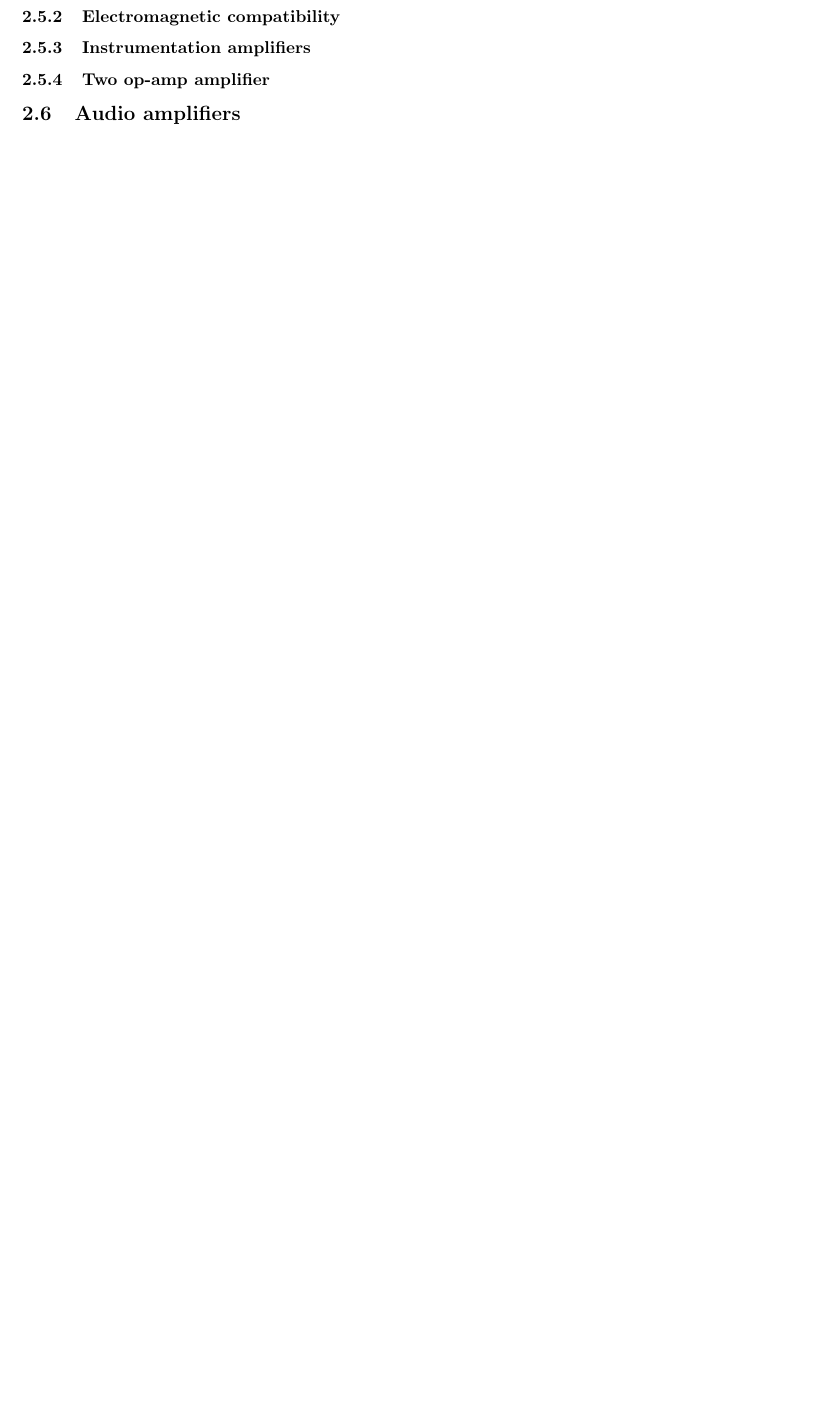
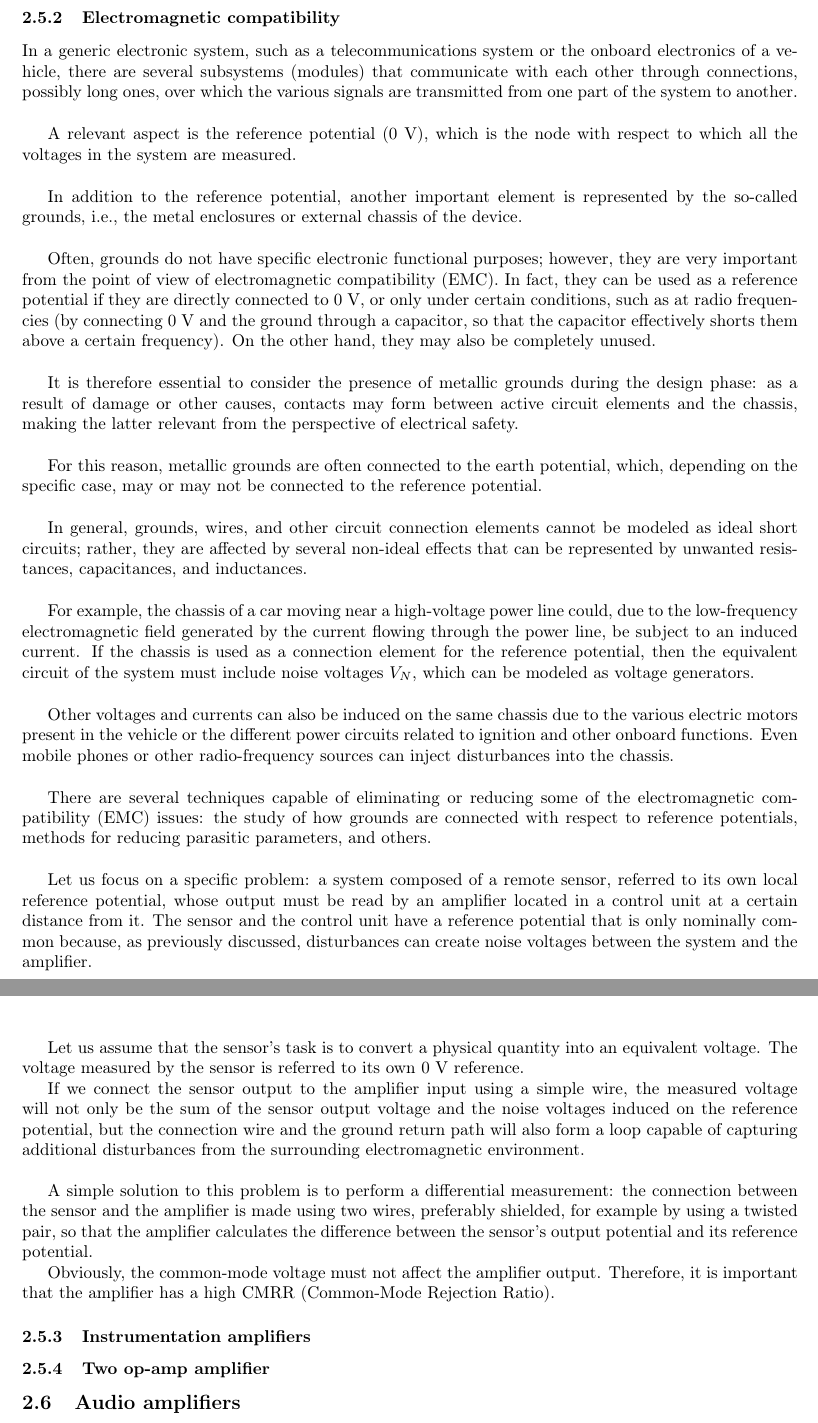
Before and after one commit to francescoabrami/ESE-01VRQLM, a LaTeX document (main.tex, which reads sections/Lectures/02B-Amplifiers.tex): part of page 33 of 34 before the commit and two parts of pages 34 and 35 of 36 after it, the two joined at a grey line, cut so that both start at the same text, the shorter picture padded with empty space. Compiled offline with pdfLaTeX.

Commit message:
feat(amplifiers): add new material

```diff
--- a/sections/Lectures/02B-Amplifiers.tex
+++ b/sections/Lectures/02B-Amplifiers.tex
@@ -1170,3 +1200,38 @@ Depending on the required gain accuracy, we will then select the nearest standar
+In a generic electronic system, such as a telecommunications system or the onboard electronics of a vehicle, there are several subsystems (modules) that communicate with each other through connections, possibly long ones, over which the various signals are transmitted from one part of the system to another.\\
+
+
+A relevant aspect is the reference potential (0 V), which is the node with respect to which all the voltages in the system are measured.\\
+
+
+In addition to the reference potential, another important element is represented by the so-called grounds, i.e., the metal enclosures or external chassis of the device.\\
+
+Often, grounds do not have specific electronic functional purposes; however, they are very important from the point of view of electromagnetic compatibility (EMC). In fact, they can be used as a reference potential if they are directly connected to 0 V, or only under certain conditions, such as at radio frequencies (by connecting 0 V and the ground through a capacitor, so that the capacitor effectively shorts them above a certain frequency). On the other hand, they may also be completely unused.\\
+
+It is therefore essential to consider the presence of metallic grounds during the design phase: as a result of damage or other causes, contacts may form between active circuit elements and the chassis, making the latter relevant from the perspective of electrical safety.\\
+
+For this reason, metallic grounds are often connected to the earth potential, which, depending on the specific case, may or may not be connected to the reference potential.\\
+
+In general, grounds, wires, and other circuit connection elements cannot be modeled as ideal short circuits; rather, they are affected by several non-ideal effects that can be represented by unwanted resistances, capacitances, and inductances.\\
+
+For example, the chassis of a car moving near a high-voltage power line could, due to the low-frequency electromagnetic field generated by the current flowing through the power line, be subject to an induced current. If the chassis is used as a connection element for the reference potential, then the equivalent circuit of the system must include noise voltages $V_N$, which can be modeled as voltage generators.\\
+
+Other voltages and currents can also be induced on the same chassis due to the various electric motors present in the vehicle or the different power circuits related to ignition and other onboard functions. Even mobile phones or other radio-frequency sources can inject disturbances into the chassis.\\
+
+There are several techniques capable of eliminating or reducing some of the electromagnetic compatibility (EMC) issues: the study of how grounds are connected with respect to reference potentials, methods for reducing parasitic parameters, and others.\\
+
+Let us focus on a specific problem: a system composed of a remote sensor, referred to its own local reference potential, whose output must be read by an amplifier located in a control unit at a certain distance from it. The sensor and the control unit have a reference potential that is only nominally common because, as previously discussed, disturbances can create noise voltages between the system and the amplifier.\\
+
+Let us assume that the sensor’s task is to convert a physical quantity into an equivalent voltage. The voltage measured by the sensor is referred to its own 0 V reference.
+
+
+If we connect the sensor output to the amplifier input using a simple wire, the measured voltage will not only be the sum of the sensor output voltage and the noise voltages induced on the reference potential, but the connection wire and the ground return path will also form a loop capable of capturing additional disturbances from the surrounding electromagnetic environment.\\
+
+A simple solution to this problem is to perform a differential measurement: the connection between the sensor and the amplifier is made using two wires, preferably shielded, for example by using a twisted pair, so that the amplifier calculates the difference between the sensor’s output potential and its reference potential.
+
+Obviously, the common-mode voltage must not affect the amplifier output. Therefore, it is important that the amplifier has a high CMRR (Common-Mode Rejection Ratio).
+
+
+
 \subsubsection{Instrumentation amplifiers}
 \subsubsection{Two op-amp amplifier}
 
```
Also changed, not shown: sections/Lectures/02B-Amplifiers.tex (52 more changed lines).
